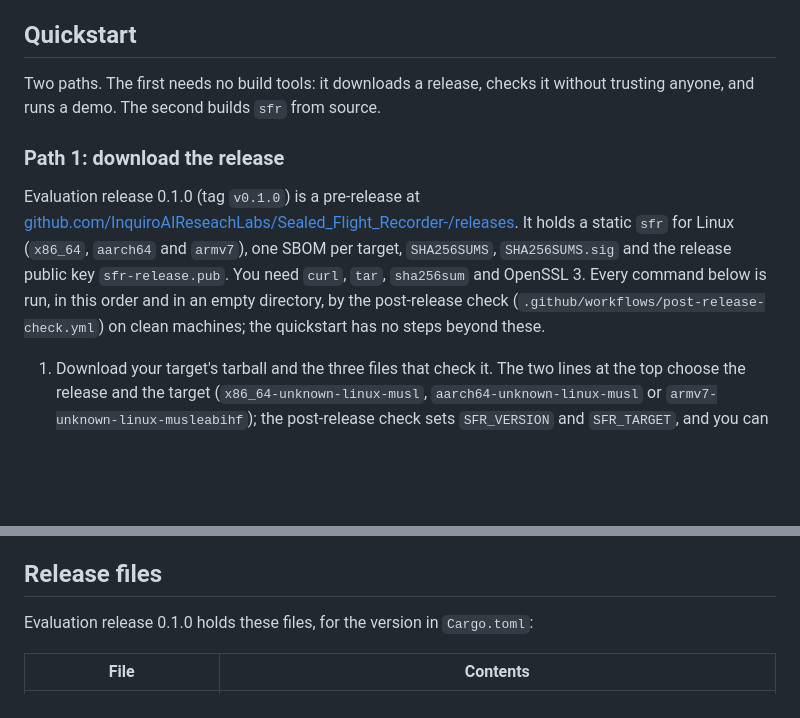
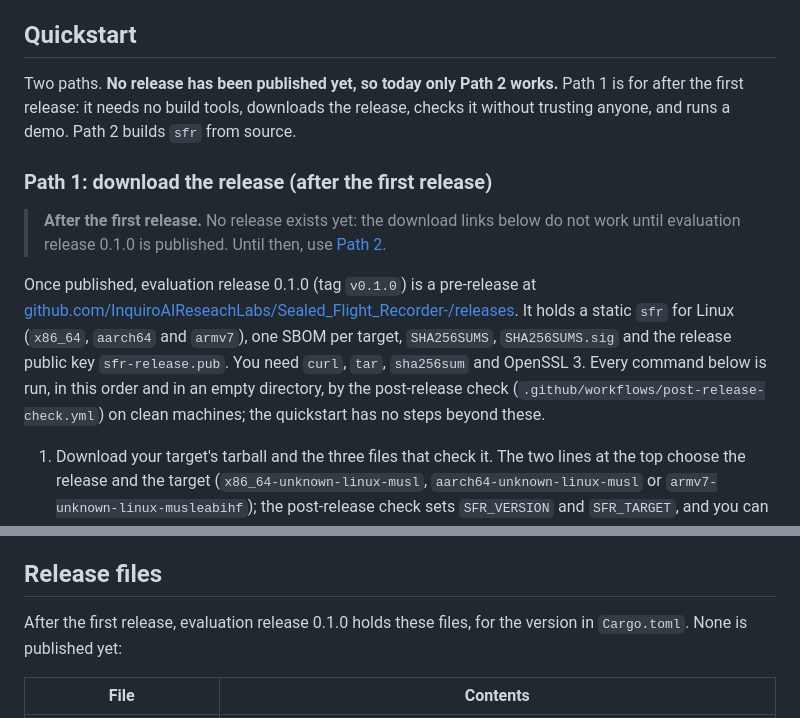
Before and after one commit to InquiroAIReseachLabs/Sealed_Flight_Recorder-, a Markdown page: README.md, 2 parts joined by grey strips. Rendered like a GitHub page; blank space fills up the shorter version.

Commit message:
docs(readme): mark the download path as after the first release
No release has been published, so the Quickstart now says only Path 2
(build from source) works today. Path 1 and the Release files section say
they apply after the first release. docs/RELEASE.md step 1 says to take
these notes out in the pull request that precedes the first tag.

Co-Authored-By: Claude Opus 5.5 <noreply@anthropic.com>
Claude-Session: https://claude.ai/code/session_01QuC47BkaKJXr4D2mwX7KHZ

```diff
--- a/README.md
+++ b/README.md
@@ -12,11 +12,13 @@ It does not prove that the log was honest, that the vehicle did what the log say
 
 ## Quickstart
 
-Two paths. The first needs no build tools: it downloads a release, checks it without trusting anyone, and runs a demo. The second builds `sfr` from source.
+Two paths. **No release has been published yet, so today only Path 2 works.** Path 1 is for after the first release: it needs no build tools, downloads the release, checks it without trusting anyone, and runs a demo. Path 2 builds `sfr` from source.
 
-### Path 1: download the release
+### Path 1: download the release (after the first release)
 
-Evaluation release 0.1.0 (tag `v0.1.0`) is a pre-release at [github.com/InquiroAIReseachLabs/Sealed_Flight_Recorder-/releases](https://github.com/InquiroAIReseachLabs/Sealed_Flight_Recorder-/releases). It holds a static `sfr` for Linux (`x86_64`, `aarch64` and `armv7`), one SBOM per target, `SHA256SUMS`, `SHA256SUMS.sig` and the release public key `sfr-release.pub`. You need `curl`, `tar`, `sha256sum` and OpenSSL 3. Every command below is run, in this order and in an empty directory, by the post-release check (`.github/workflows/post-release-check.yml`) on clean machines; the quickstart has no steps beyond these.
+> **After the first release.** No release exists yet: the download links below do not work until evaluation release 0.1.0 is published. Until then, use [Path 2](#path-2-build-from-source).
+
+Once published, evaluation release 0.1.0 (tag `v0.1.0`) is a pre-release at [github.com/InquiroAIReseachLabs/Sealed_Flight_Recorder-/releases](https://github.com/InquiroAIReseachLabs/Sealed_Flight_Recorder-/releases). It holds a static `sfr` for Linux (`x86_64`, `aarch64` and `armv7`), one SBOM per target, `SHA256SUMS`, `SHA256SUMS.sig` and the release public key `sfr-release.pub`. You need `curl`, `tar`, `sha256sum` and OpenSSL 3. Every command below is run, in this order and in an empty directory, by the post-release check (`.github/workflows/post-release-check.yml`) on clean machines; the quickstart has no steps beyond these.
 
 1. Download your target's tarball and the three files that check it. The two lines at the top choose the release and the target (`x86_64-unknown-linux-musl`, `aarch64-unknown-linux-musl` or `armv7-unknown-linux-musleabihf`); the post-release check sets `SFR_VERSION` and `SFR_TARGET`, and you can edit the lines:
 
@@ -234,7 +236,7 @@ CI runs every command on these pages that can run there and compares its output
 
 ## Release files
 
-Evaluation release 0.1.0 holds these files, for the version in `Cargo.toml`:
+After the first release, evaluation release 0.1.0 holds these files, for the version in `Cargo.toml`. None is published yet:
 
 | File | Contents |
 |---|---|
```
Also changed, not shown: docs/RELEASE.md (+1 -1 lines).
